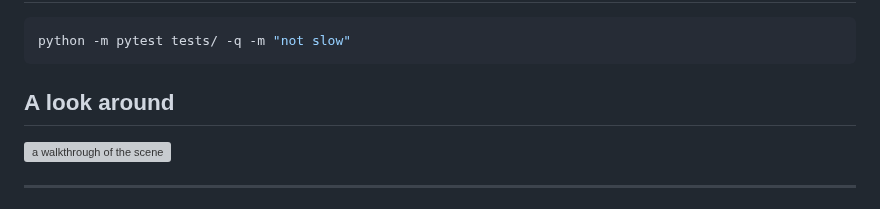
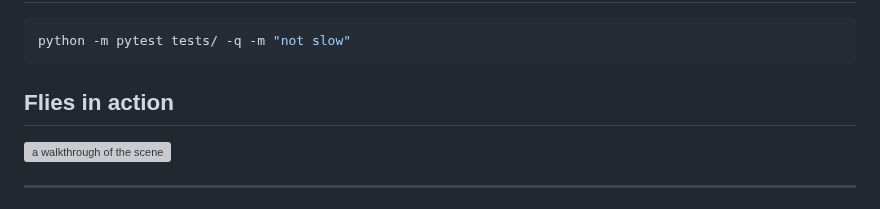
Before and after one commit to aravpanwar/amfly, a Markdown page: README.md, the part around the change. Rendered like a GitHub page; grey boxes are pictures that could not be loaded.

Commit message:
Rename the walkthrough section to 'Flies in action'

````diff
--- a/README.md
+++ b/README.md
@@ -88,7 +88,7 @@ python scripts/make_figures.py --run runs/mine --out out/mine --stills-only
 python -m pytest tests/ -q -m "not slow"
 ```
 
-## A look around
+## Flies in action
 
 ![a walkthrough of the scene](docs/media/tour.gif)
 
````
